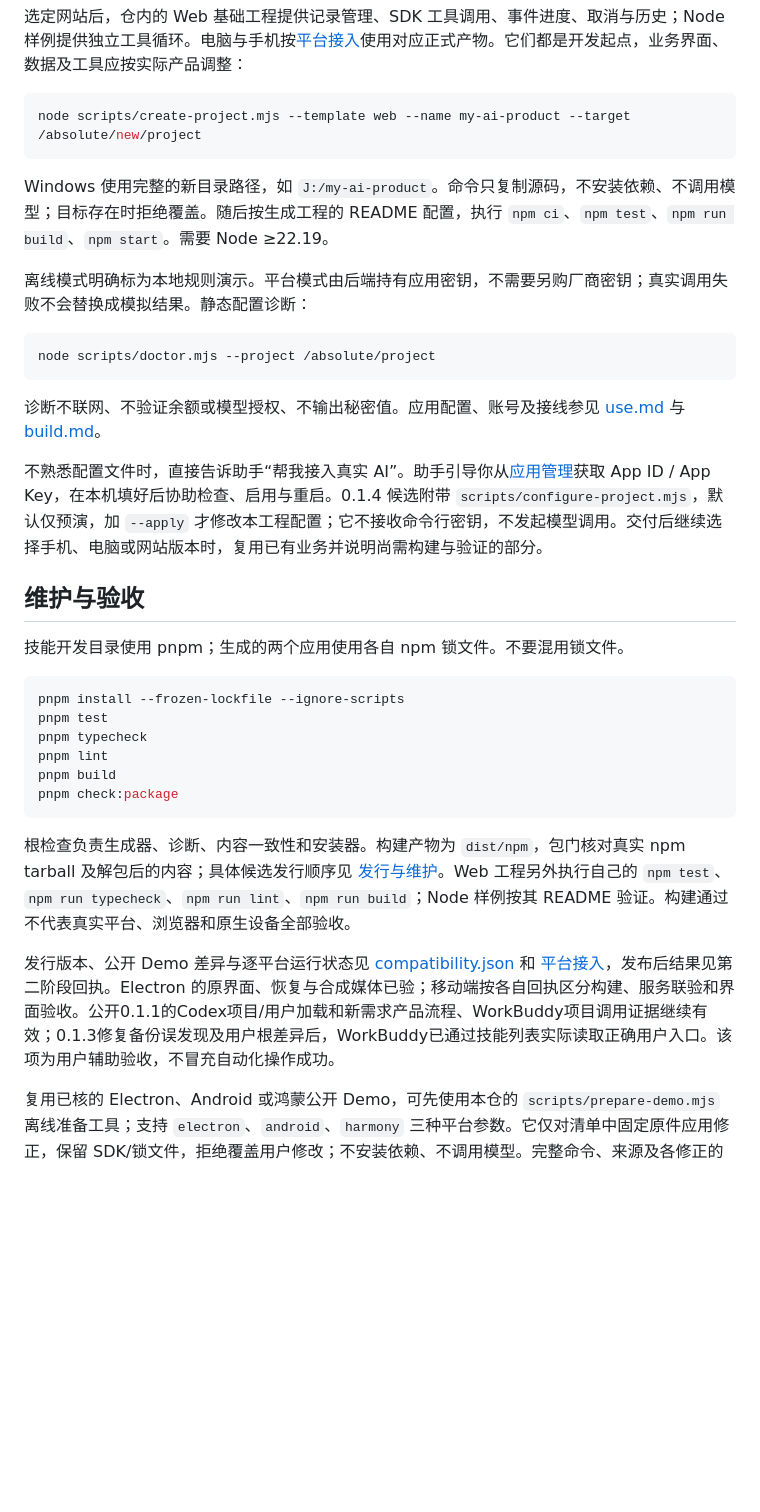
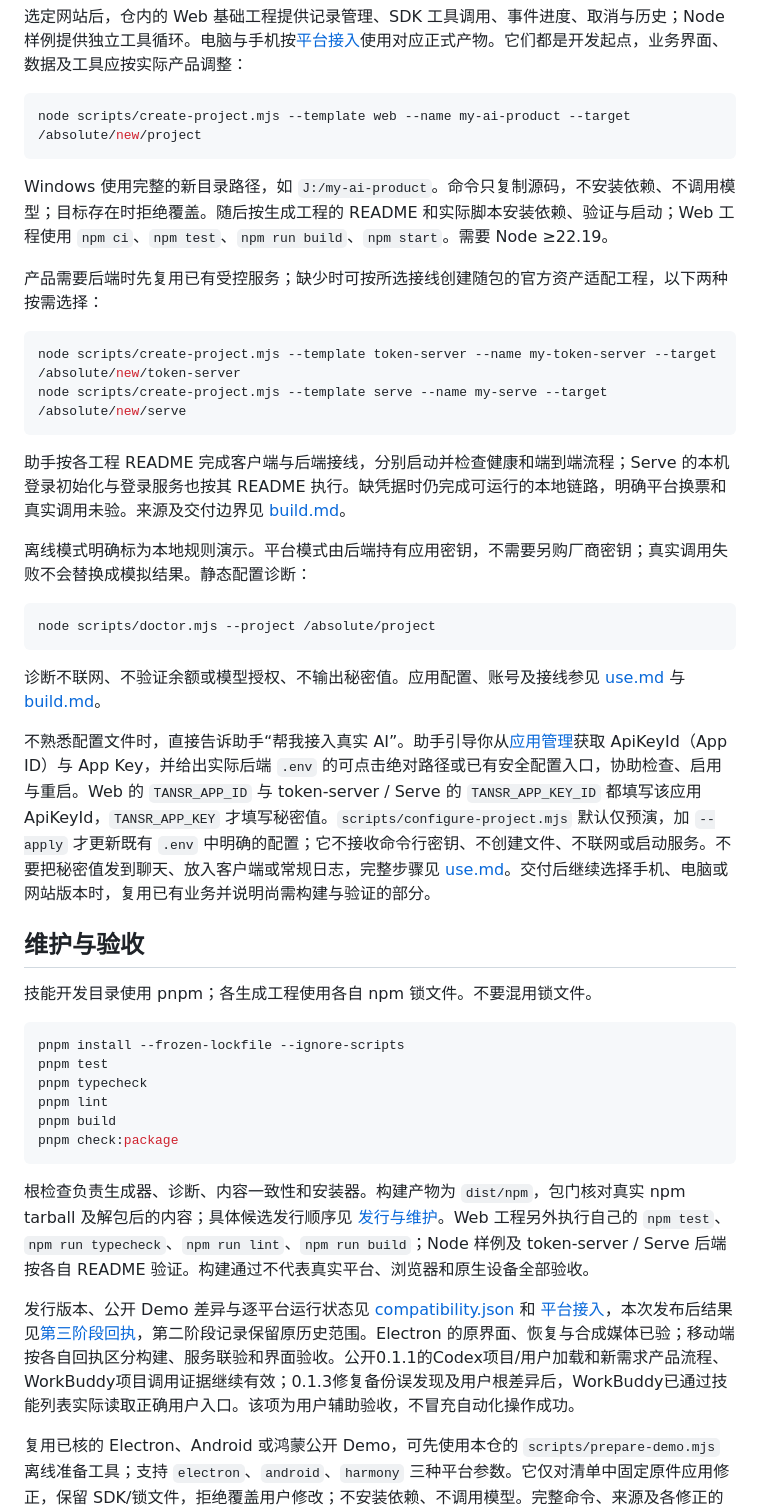
Before and after one commit to tansrai/tansr-skill, a Markdown page: README.md, the part around one of its changes. Drawn GitHub-style; blank space fills up the shorter version.

````diff
--- a/README.md
+++ b/README.md
@@ -26,7 +27,16 @@ WorkBuddy 将参数改为 `--host workbuddy`；需要用户级安装时使用 `-
 node scripts/create-project.mjs --template web --name my-ai-product --target /absolute/new/project
 ```
 
-Windows 使用完整的新目录路径，如 `J:/my-ai-product`。命令只复制源码，不安装依赖、不调用模型；目标存在时拒绝覆盖。随后按生成工程的 README 配置，执行 `npm ci`、`npm test`、`npm run build`、`npm start`。需要 Node ≥22.19。
+Windows 使用完整的新目录路径，如 `J:/my-ai-product`。命令只复制源码，不安装依赖、不调用模型；目标存在时拒绝覆盖。随后按生成工程的 README 和实际脚本安装依赖、验证与启动；Web 工程使用 `npm ci`、`npm test`、`npm run build`、`npm start`。需要 Node ≥22.19。
+
+产品需要后端时先复用已有受控服务；缺少时可按所选接线创建随包的官方资产适配工程，以下两种按需选择：
+
+```sh
+node scripts/create-project.mjs --template token-server --name my-token-server --target /absolute/new/token-server
+node scripts/create-project.mjs --template serve --name my-serve --target /absolute/new/serve
+```
+
+助手按各工程 README 完成客户端与后端接线，分别启动并检查健康和端到端流程；Serve 的本机登录初始化与登录服务也按其 README 执行。缺凭据时仍完成可运行的本地链路，明确平台换票和真实调用未验。来源及交付边界见 [build.md](references/build.md)。
 
 离线模式明确标为本地规则演示。平台模式由后端持有应用密钥，不需要另购厂商密钥；真实调用失败不会替换成模拟结果。静态配置诊断：
 
@@ -36,11 +46,11 @@ node scripts/doctor.mjs --project /absolute/project
 
 诊断不联网、不验证余额或模型授权、不输出秘密值。应用配置、账号及接线参见 [use.md](references/use.md) 与 [build.md](references/build.md)。
 
-不熟悉配置文件时，直接告诉助手“帮我接入真实 AI”。助手引导你从[应用管理](https://www.tansr.com/console/apps)获取 App ID / App Key，在本机填好后协助检查、启用与重启。0.1.4 候选附带 `scripts/configure-project.mjs`，默认仅预演，加 `--apply` 才修改本工程配置；它不接收命令行密钥，不发起模型调用。交付后继续选择手机、电脑或网站版本时，复用已有业务并说明尚需构建与验证的部分。
+不熟悉配置文件时，直接告诉助手“帮我接入真实 AI”。助手引导你从[应用管理](https://www.tansr.com/console/apps)获取 ApiKeyId（App ID）与 App Key，并给出实际后端 `.env` 的可点击绝对路径或已有安全配置入口，协助检查、启用与重启。Web 的 `TANSR_APP_ID` 与 token-server / Serve 的 `TANSR_APP_KEY_ID` 都填写该应用 ApiKeyId，`TANSR_APP_KEY` 才填写秘密值。`scripts/configure-project.mjs` 默认仅预演，加 `--apply` 才更新既有 `.env` 中明确的配置；它不接收命令行密钥、不创建文件、不联网或启动服务。不要把秘密值发到聊天、放入客户端或常规日志，完整步骤见 [use.md](references/use.md)。交付后继续选择手机、电脑或网站版本时，复用已有业务并说明尚需构建与验证的部分。
 
 ## 维护与验收
 
-技能开发目录使用 pnpm；生成的两个应用使用各自 npm 锁文件。不要混用锁文件。
+技能开发目录使用 pnpm；各生成工程使用各自 npm 锁文件。不要混用锁文件。
 
 ```sh
 pnpm install --frozen-lockfile --ignore-scripts
@@ -51,9 +61,9 @@ pnpm build
 pnpm check:package
 ```
 
-根检查负责生成器、诊断、内容一致性和安装器。构建产物为 `dist/npm`，包门核对真实 npm tarball 及解包后的内容；具体候选发行顺序见 [发行与维护](doc/S2-发行与维护.md)。Web 工程另外执行自己的 `npm test`、`npm run typecheck`、`npm run lint`、`npm run build`；Node 样例按其 README 验证。构建通过不代表真实平台、浏览器和原生设备全部验收。
+根检查负责生成器、诊断、内容一致性和安装器。构建产物为 `dist/npm`，包门核对真实 npm tarball 及解包后的内容；具体候选发行顺序见 [发行与维护](doc/S2-发行与维护.md)。Web 工程另外执行自己的 `npm test`、`npm run typecheck`、`npm run lint`、`npm run build`；Node 样例及 token-server / Serve 后端按各自 README 验证。构建通过不代表真实平台、浏览器和原生设备全部验收。
 
-发行版本、公开 Demo 差异与逐平台运行状态见 [compatibility.json](compatibility.json) 和 [平台接入](references/platforms.md)，发布后结果见第二阶段回执。Electron 的原界面、恢复与合成媒体已验；移动端按各自回执区分构建、服务联验和界面验收。公开0.1.1的Codex项目/用户加载和新需求产品流程、WorkBuddy项目调用证据继续有效；0.1.3修复备份误发现及用户根差异后，WorkBuddy已通过技能列表实际读取正确用户入口。该项为用户辅助验收，不冒充自动化操作成功。
+发行版本、公开 Demo 差异与逐平台运行状态见 [compatibility.json](compatibility.json) 和 [平台接入](references/platforms.md)，本次发布后结果见[第三阶段回执](doc/S3-实施回执.md)，第二阶段记录保留原历史范围。Electron 的原界面、恢复与合成媒体已验；移动端按各自回执区分构建、服务联验和界面验收。公开0.1.1的Codex项目/用户加载和新需求产品流程、WorkBuddy项目调用证据继续有效；0.1.3修复备份误发现及用户根差异后，WorkBuddy已通过技能列表实际读取正确用户入口。该项为用户辅助验收，不冒充自动化操作成功。
 
 复用已核的 Electron、Android 或鸿蒙公开 Demo，可先使用本仓的 `scripts/prepare-demo.mjs` 离线准备工具；支持 `electron`、`android`、`harmony` 三种平台参数。它仅对清单中固定原件应用修正，保留 SDK/锁文件，拒绝覆盖用户修改；不安装依赖、不调用模型。完整命令、来源及各修正的原生验收边界见[平台接入](references/platforms.md)。
 
````
Also changed, not shown: other parts of README.md (+5 -4 lines), INSTALL.md (+20 -17 lines).
